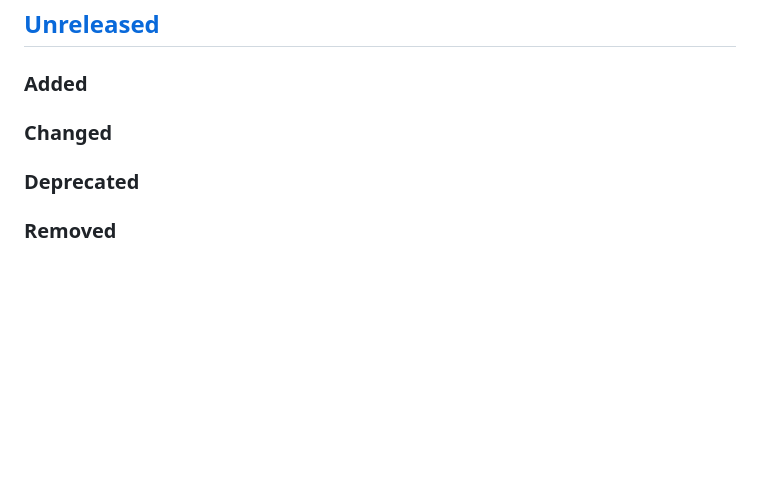
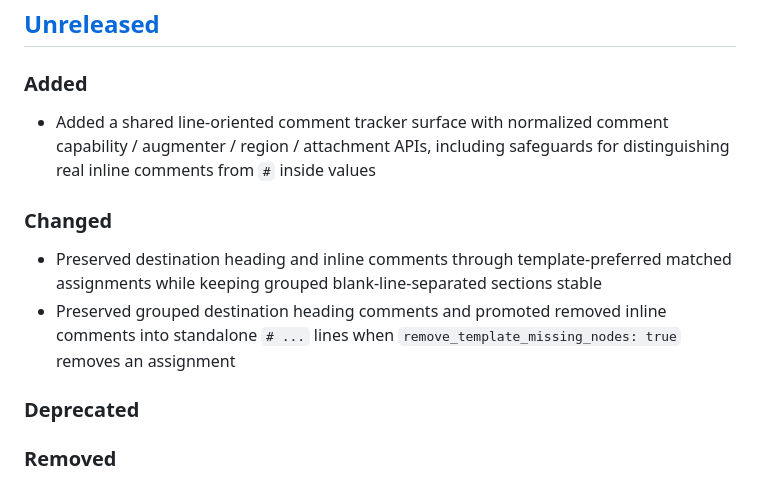
Before and after one commit to kettle-rb/dotenv-merge, a Markdown page: CHANGELOG.md, the part around the change. GitHub-like rendering; blank space fills up the shorter version.

Commit message:
✨ Ast::Merge::Comment updates & removed-node support

```diff
--- a/CHANGELOG.md
+++ b/CHANGELOG.md
@@ -20,7 +20,12 @@ Please file a bug if you notice a violation of semantic versioning.
 
 ### Added
 
+- Added a shared line-oriented comment tracker surface with normalized comment capability / augmenter / region / attachment APIs, including safeguards for distinguishing real inline comments from `#` inside values
+
 ### Changed
+
+- Preserved destination heading and inline comments through template-preferred matched assignments while keeping grouped blank-line-separated sections stable
+- Preserved grouped destination heading comments and promoted removed inline comments into standalone `# ...` lines when `remove_template_missing_nodes: true` removes an assignment
 
 ### Deprecated
 
```
Also changed, not shown: PLAN.md (deleted, +0 -128 lines).
